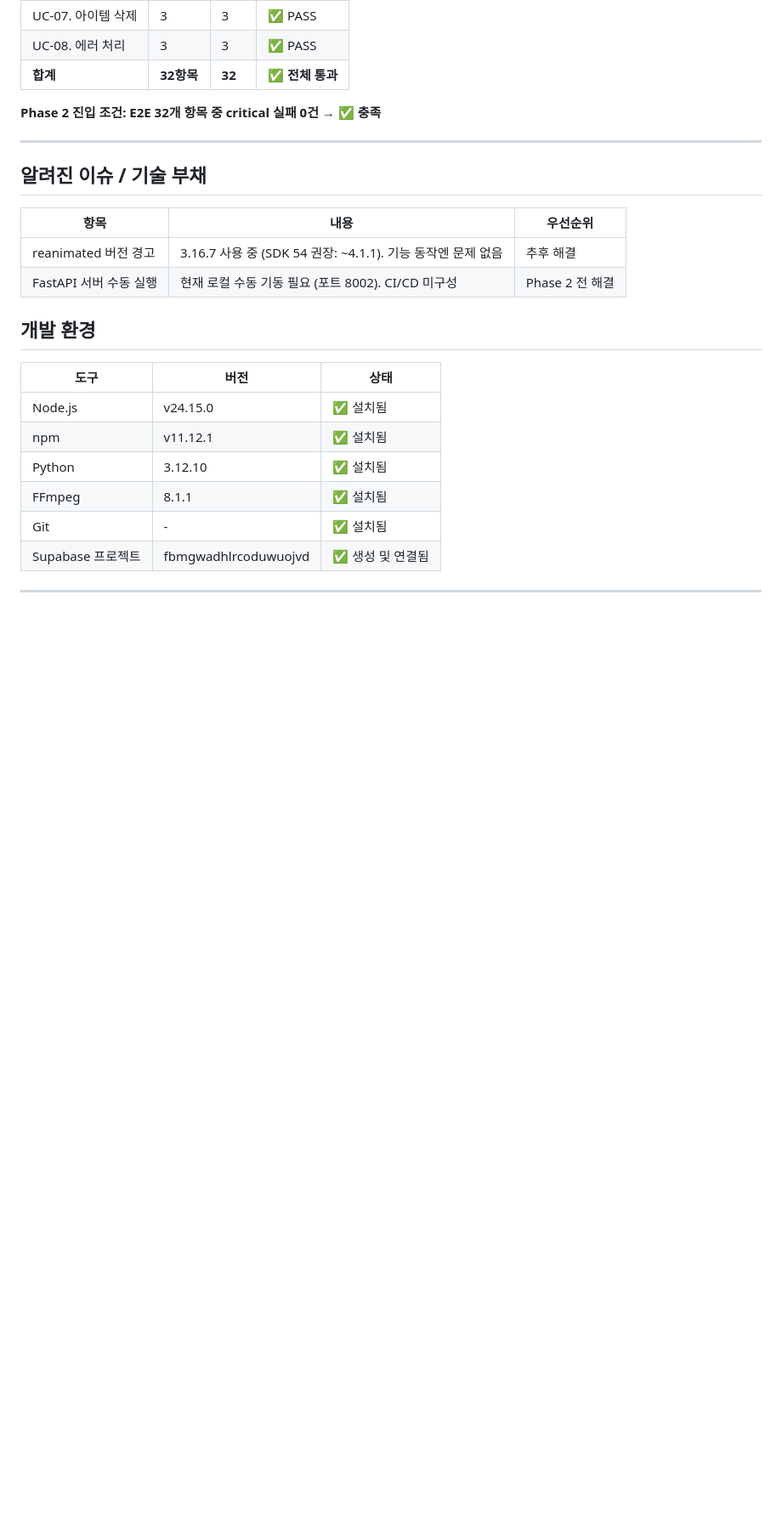
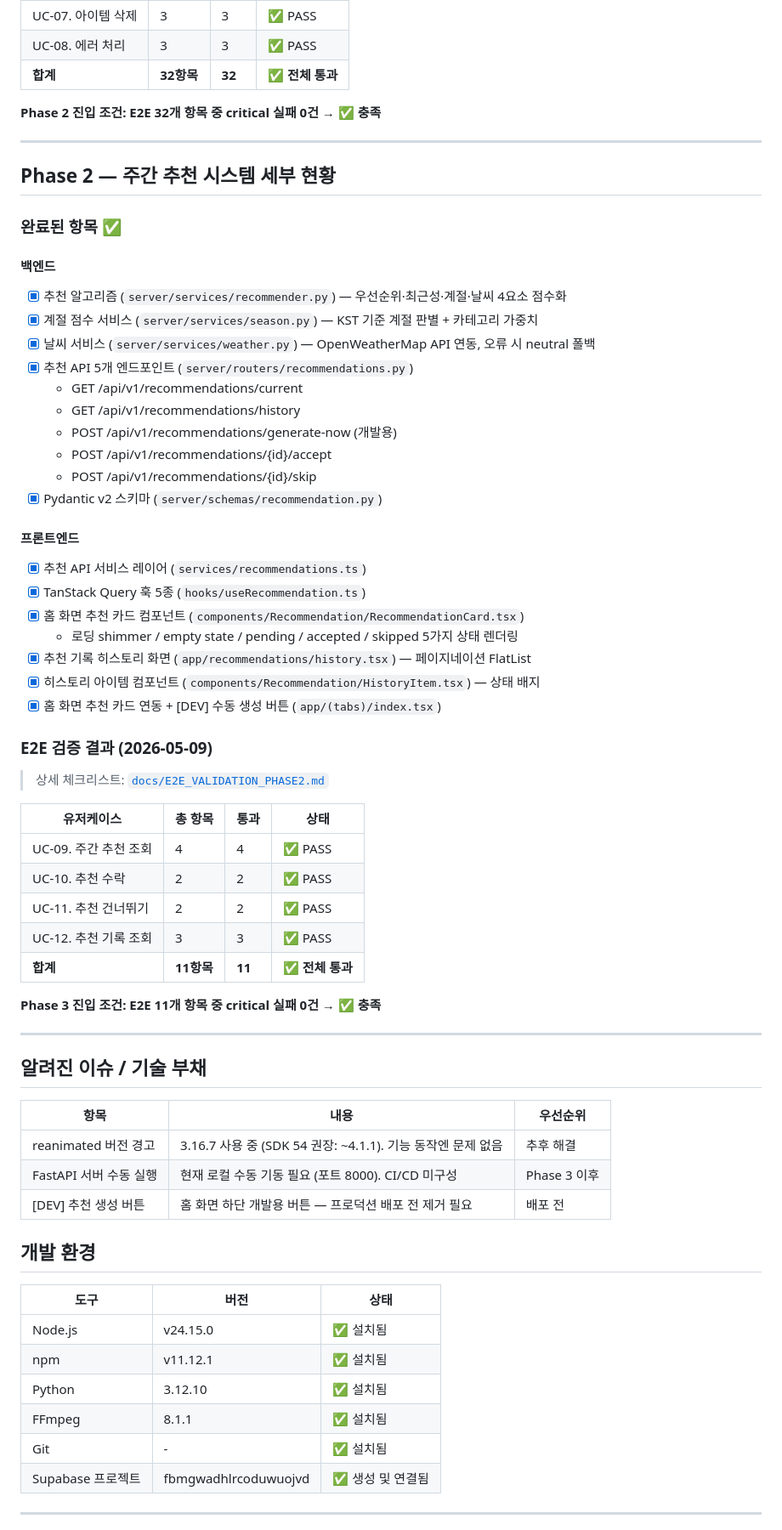
Before and after one commit to Soyeon11/bucket-list-app, a Markdown page: docs/STATUS.md, the part around one of its changes. Shown at 85% size. Drawn GitHub-style; blank space fills up the shorter version.

Commit message:
docs: update STATUS.md — Phase 2 complete, 11/11 E2E passed
Co-Authored-By: Claude Sonnet 4.6 <noreply@anthropic.com>

```diff
--- a/docs/STATUS.md
+++ b/docs/STATUS.md
@@ -110,12 +110,54 @@
 
 ---
 
+## Phase 2 — 주간 추천 시스템 세부 현황
+
+### 완료된 항목 ✅
+
+#### 백엔드
+- [x] 추천 알고리즘 (`server/services/recommender.py`) — 우선순위·최근성·계절·날씨 4요소 점수화
+- [x] 계절 점수 서비스 (`server/services/season.py`) — KST 기준 계절 판별 + 카테고리 가중치
+- [x] 날씨 서비스 (`server/services/weather.py`) — OpenWeatherMap API 연동, 오류 시 neutral 폴백
+- [x] 추천 API 5개 엔드포인트 (`server/routers/recommendations.py`)
+  - GET /api/v1/recommendations/current
+  - GET /api/v1/recommendations/history
+  - POST /api/v1/recommendations/generate-now (개발용)
+  - POST /api/v1/recommendations/{id}/accept
+  - POST /api/v1/recommendations/{id}/skip
+- [x] Pydantic v2 스키마 (`server/schemas/recommendation.py`)
+
+#### 프론트엔드
+- [x] 추천 API 서비스 레이어 (`services/recommendations.ts`)
+- [x] TanStack Query 훅 5종 (`hooks/useRecommendation.ts`)
+- [x] 홈 화면 추천 카드 컴포넌트 (`components/Recommendation/RecommendationCard.tsx`)
+  - 로딩 shimmer / empty state / pending / accepted / skipped 5가지 상태 렌더링
+- [x] 추천 기록 히스토리 화면 (`app/recommendations/history.tsx`) — 페이지네이션 FlatList
+- [x] 히스토리 아이템 컴포넌트 (`components/Recommendation/HistoryItem.tsx`) — 상태 배지
+- [x] 홈 화면 추천 카드 연동 + [DEV] 수동 생성 버튼 (`app/(tabs)/index.tsx`)
+
+### E2E 검증 결과 (2026-05-09)
+
+> 상세 체크리스트: [`docs/E2E_VALIDATION_PHASE2.md`](./E2E_VALIDATION_PHASE2.md)
+
+| 유저케이스 | 총 항목 | 통과 | 상태 |
+|------------|--------|------|------|
+| UC-09. 주간 추천 조회 | 4 | 4 | ✅ PASS |
+| UC-10. 추천 수락 | 2 | 2 | ✅ PASS |
+| UC-11. 추천 건너뛰기 | 2 | 2 | ✅ PASS |
+| UC-12. 추천 기록 조회 | 3 | 3 | ✅ PASS |
+| **합계** | **11항목** | **11** | ✅ **전체 통과** |
+
+**Phase 3 진입 조건: E2E 11개 항목 중 critical 실패 0건 → ✅ 충족**
+
+---
+
 ## 알려진 이슈 / 기술 부채
 
 | 항목 | 내용 | 우선순위 |
 |------|------|--------|
 | reanimated 버전 경고 | 3.16.7 사용 중 (SDK 54 권장: ~4.1.1). 기능 동작엔 문제 없음 | 추후 해결 |
-| FastAPI 서버 수동 실행 | 현재 로컬 수동 기동 필요 (포트 8002). CI/CD 미구성 | Phase 2 전 해결 |
+| FastAPI 서버 수동 실행 | 현재 로컬 수동 기동 필요 (포트 8000). CI/CD 미구성 | Phase 3 이후 |
+| [DEV] 추천 생성 버튼 | 홈 화면 하단 개발용 버튼 — 프로덕션 배포 전 제거 필요 | 배포 전 |
 
 ## 개발 환경
 
```
Also changed, not shown: other parts of docs/STATUS.md (+3 -3 lines).
